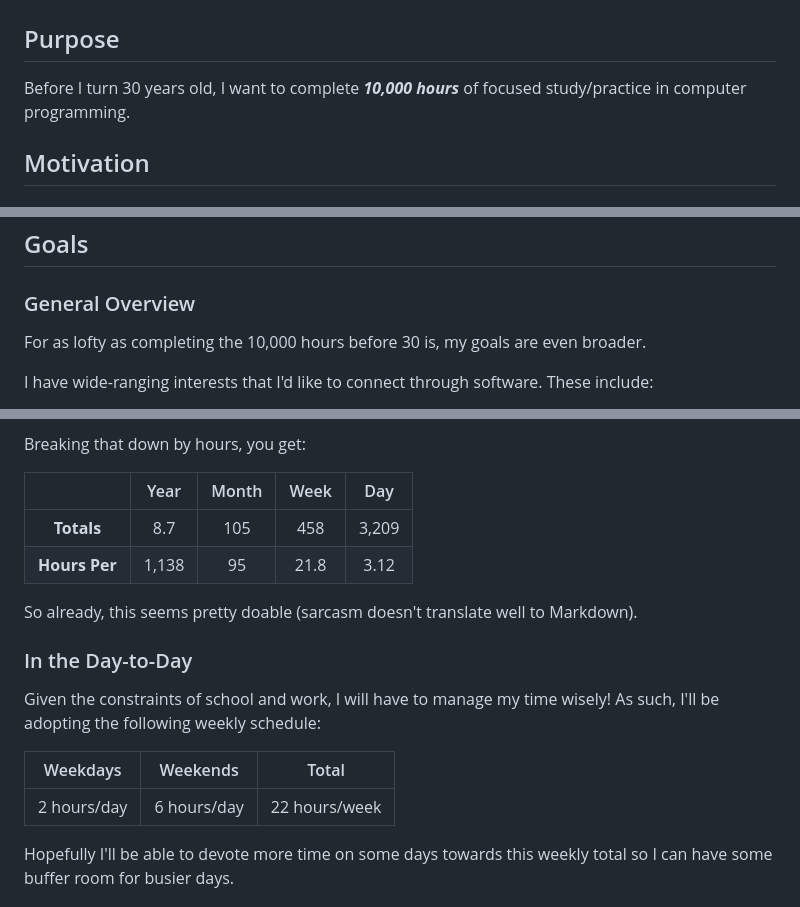
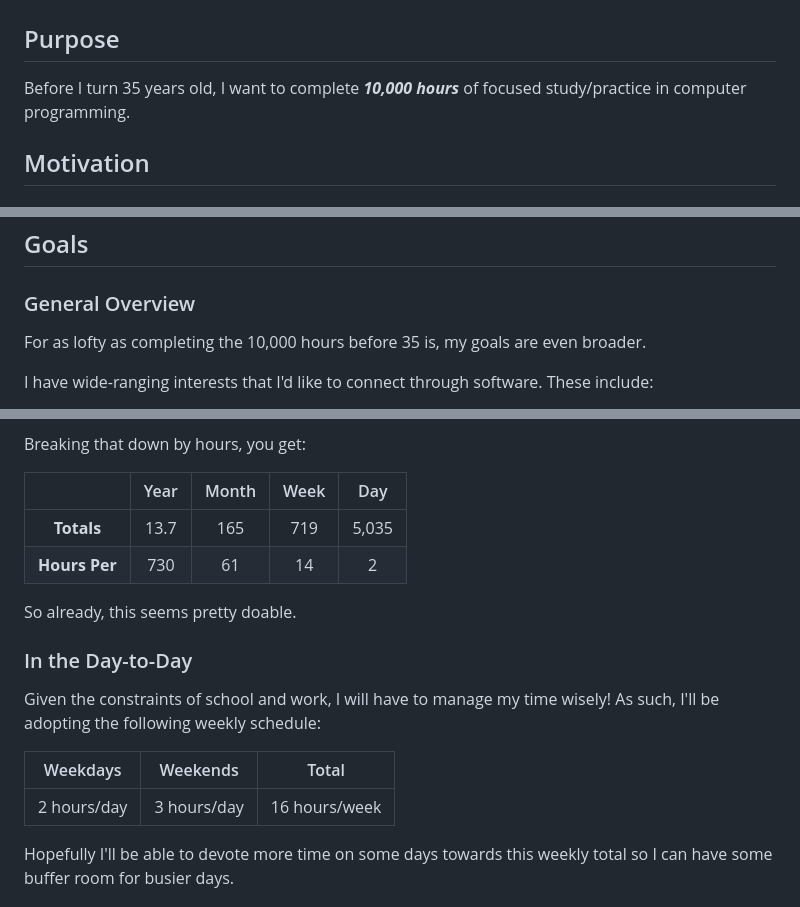
Before and after one commit to lmarren1/the-marren-manifesto, a Markdown page: README.md, 3 parts joined by grey strips. Drawn GitHub-style.

Commit message:
Make timeline more reasonable

```diff
--- a/README.md
+++ b/README.md
@@ -1,7 +1,7 @@
 # Mastery Tracker
 
 ## Purpose
-Before I turn 30 years old, I want to complete **_10,000 hours_** of focused study/practice in computer programming.
+Before I turn 35 years old, I want to complete **_10,000 hours_** of focused study/practice in computer programming.
 
 ## Motivation
 ### What it Comes Down to
@@ -21,7 +21,7 @@ So why continue to sit around dreaming of a better life for myself when I can cr
 
 ## Goals
 ### General Overview
-For as lofty as completing the 10,000 hours before 30 is, my goals are even broader.
+For as lofty as completing the 10,000 hours before 35 is, my goals are even broader.
 
 I have wide-ranging interests that I'd like to connect through software. These include:
 - Tennis & Basketball
@@ -60,17 +60,17 @@ Breaking that down by hours, you get:
 
 | | Year | Month | Week | Day
 :---: | :---: | :---: | :---: | :---:
-| **Totals** | 8.7 | 105 | 458 | 3,209
-| **Hours Per** | 1,138 | 95 | 21.8 | 3.12
+| **Totals** | 13.7 | 165 | 719 | 5,035
+| **Hours Per** | 730 | 61 | 14 | 2
 
-So already, this seems pretty doable (sarcasm doesn't translate well to Markdown).
+So already, this seems pretty doable.
 
 ### In the Day-to-Day
 Given the constraints of school and work, I will have to manage my time wisely! As such, I'll be adopting the following weekly schedule:
 
 Weekdays | Weekends | Total
 :---: | :---: | :---:
-2 hours/day | 6 hours/day | 22 hours/week
+2 hours/day | 3 hours/day | 16 hours/week
 
 Hopefully I'll  be able to devote more time on some days towards this weekly total so I can have some buffer room for busier days.
 
```
